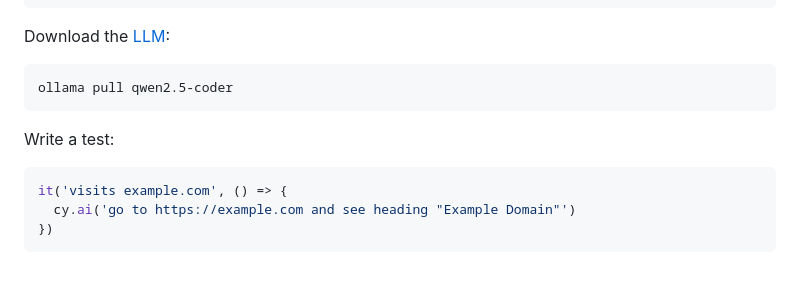
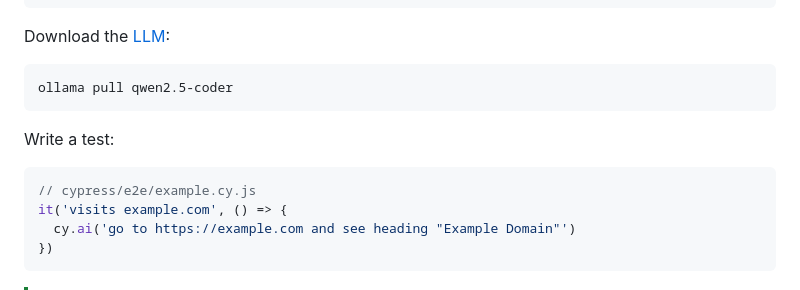
Before and after one commit to ai-action/cy-ai, a Markdown page: README.md, the part around the change. Drawn GitHub-style.

Commit message:
docs(readme): update code block

````diff
--- a/README.md
+++ b/README.md
@@ -65,6 +65,7 @@ ollama pull qwen2.5-coder
 Write a test:
 
 ```js
+// cypress/e2e/example.cy.js
 it('visits example.com', () => {
   cy.ai('go to https://example.com and see heading "Example Domain"')
 })
````
